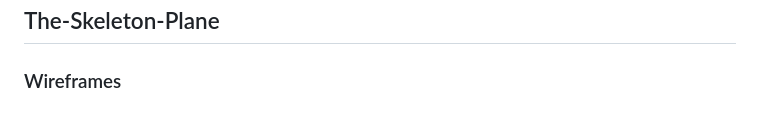
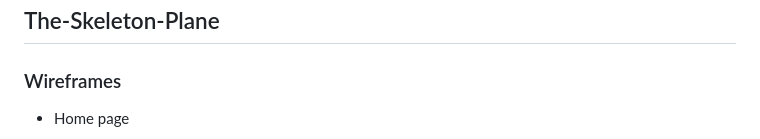
Before and after one commit to erincunningham7/pp4-project-portfolio-four, a Markdown page: README.md, the part around the change printed below. GitHub-like rendering.

Commit message:
add wireframes to readme

```diff
--- a/README.md
+++ b/README.md
@@ -151,4 +151,5 @@ In the future I would like to implement a contact form for users to contact the
 
 ### Wireframes
 
+- Home page
 
```
Also changed, not shown: other parts of README.md (+5 -0 lines), static/images/IMG_8626.jpg (added), 1 other file.
